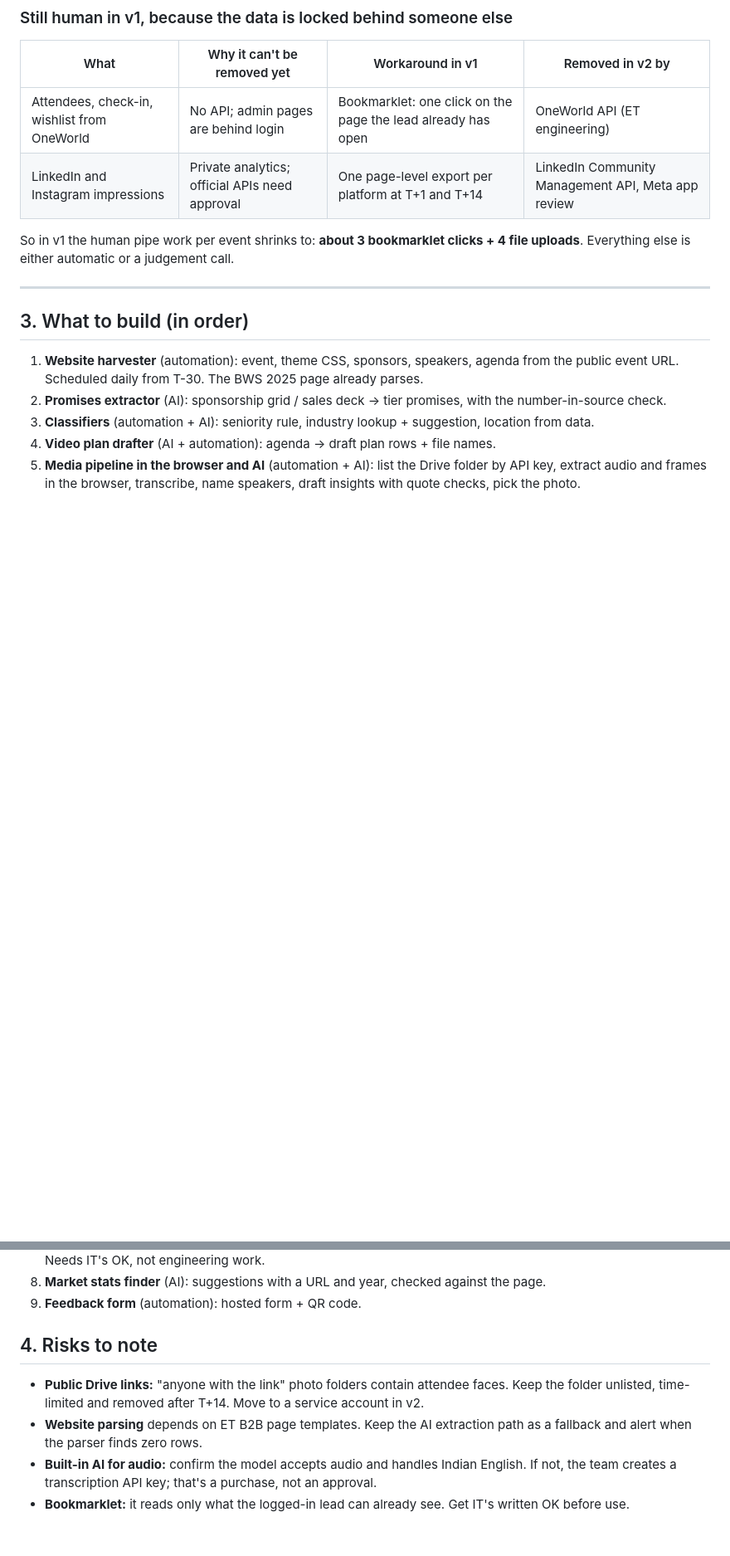
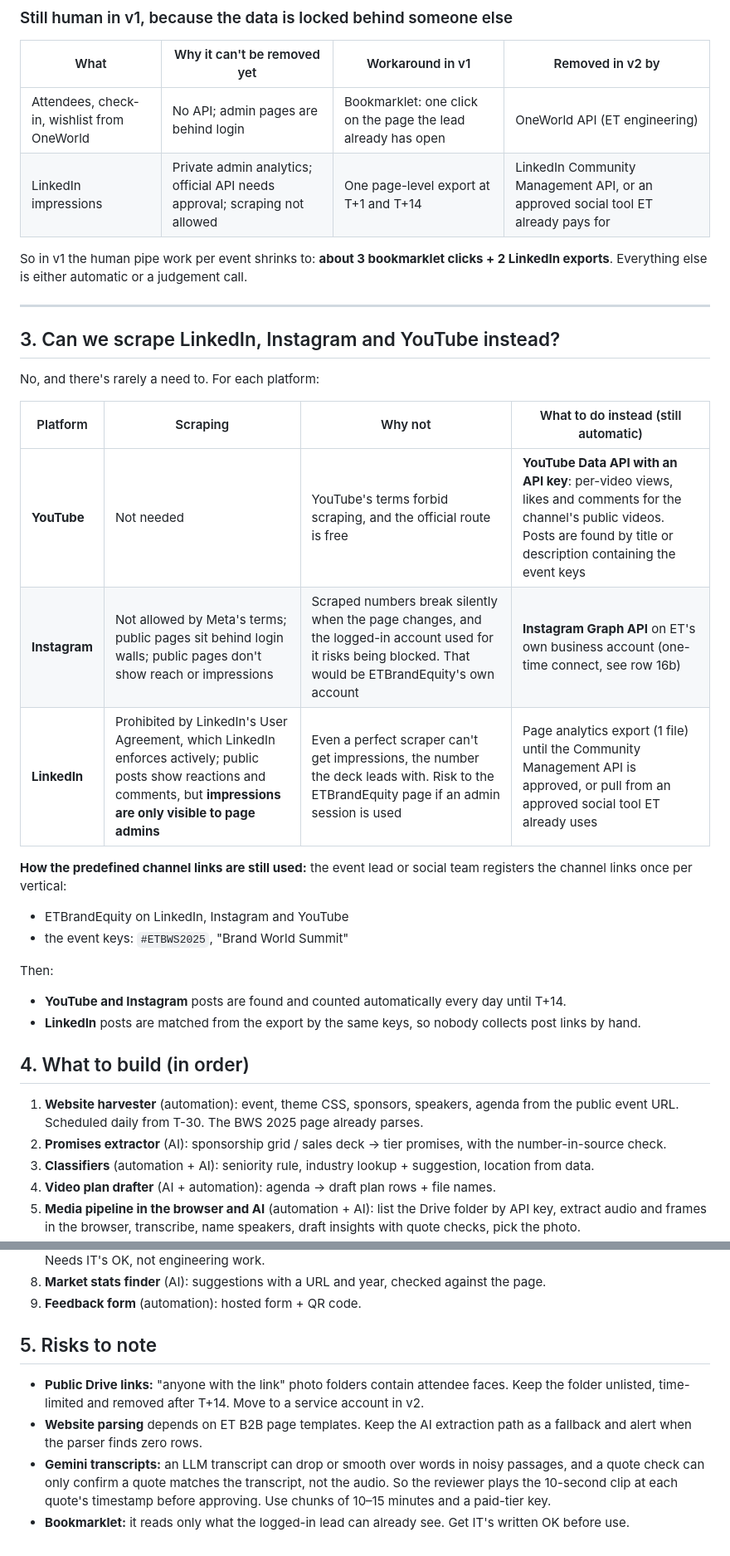
Before and after one commit to swikritiwankhede-ai/hehe, a Markdown page: docs/v1-automation-gaps.md, 2 parts joined by grey strips. Shown at 83% size. Rendered like a GitHub page; blank space fills up the shorter version.

Commit message:
Use Gemini for transcripts and Instagram Graph API; explain why not scraping
Co-Authored-By: Claude Opus 5.5 <noreply@anthropic.com>
Claude-Session: https://claude.ai/code/session_01CGxccEha7JrJYexvuXJW9k

```diff
--- a/docs/v1-automation-gaps.md
+++ b/docs/v1-automation-gaps.md
@@ -60,13 +61,31 @@ Insights · photos · market stats · freezing and sending the report
 | What | Why it can't be removed yet | Workaround in v1 | Removed in v2 by |
 |---|---|---|---|
 | Attendees, check-in, wishlist from OneWorld | No API; admin pages are behind login | Bookmarklet: one click on the page the lead already has open | OneWorld API (ET engineering) |
-| LinkedIn and Instagram impressions | Private analytics; official APIs need approval | One page-level export per platform at T+1 and T+14 | LinkedIn Community Management API, Meta app review |
+| LinkedIn impressions | Private admin analytics; official API needs approval; scraping not allowed | One page-level export at T+1 and T+14 | LinkedIn Community Management API, or an approved social tool ET already pays for |
 
-So in v1 the human pipe work per event shrinks to: **about 3 bookmarklet clicks + 4 file uploads**. Everything else is either automatic or a judgement call.
+So in v1 the human pipe work per event shrinks to: **about 3 bookmarklet clicks + 2 LinkedIn exports**. Everything else is either automatic or a judgement call.
 
 ---
 
-## 3. What to build (in order)
+## 3. Can we scrape LinkedIn, Instagram and YouTube instead?
+
+No, and there's rarely a need to. For each platform:
+
+| Platform | Scraping | Why not | What to do instead (still automatic) |
+|---|---|---|---|
+| **YouTube** | Not needed | YouTube's terms forbid scraping, and the official route is free | **YouTube Data API with an API key**: per-video views, likes and comments for the channel's public videos. Posts are found by title or description containing the event keys |
+| **Instagram** | Not allowed by Meta's terms; public pages sit behind login walls; public pages don't show reach or impressions | Scraped numbers break silently when the page changes, and the logged-in account used for it risks being blocked. That would be ETBrandEquity's own account | **Instagram Graph API** on ET's own business account (one-time connect, see row 16b) |
+| **LinkedIn** | Prohibited by LinkedIn's User Agreement, which LinkedIn enforces actively; public posts show reactions and comments, but **impressions are only visible to page admins** | Even a perfect scraper can't get impressions, the number the deck leads with. Risk to the ETBrandEquity page if an admin session is used | Page analytics export (1 file) until the Community Management API is approved, or pull from an approved social tool ET already uses |
+
+**How the predefined channel links are still used:** the event lead or social team registers the channel links once per vertical:
+- ETBrandEquity on LinkedIn, Instagram and YouTube
+- the event keys: `#ETBWS2025`, "Brand World Summit"
+
+Then:
+- **YouTube and Instagram** posts are found and counted automatically every day until T+14.
+- **LinkedIn** posts are matched from the export by the same keys, so nobody collects post links by hand.
+
+## 4. What to build (in order)
 
 1. **Website harvester** (automation): event, theme CSS, sponsors, speakers, agenda from the public event URL. Scheduled daily from T-30. The BWS 2025 page already parses.
 2. **Promises extractor** (AI): sponsorship grid / sales deck → tier promises, with the number-in-source check.
@@ -78,8 +97,8 @@ So in v1 the human pipe work per event shrinks to: **about 3 bookmarklet clicks
 8. **Market stats finder** (AI): suggestions with a URL and year, checked against the page.
 9. **Feedback form** (automation): hosted form + QR code.
 
-## 4. Risks to note
+## 5. Risks to note
 - **Public Drive links:** "anyone with the link" photo folders contain attendee faces. Keep the folder unlisted, time-limited and removed after T+14. Move to a service account in v2.
 - **Website parsing** depends on ET B2B page templates. Keep the AI extraction path as a fallback and alert when the parser finds zero rows.
-- **Built-in AI for audio:** confirm the model accepts audio and handles Indian English. If not, the team creates a transcription API key; that's a purchase, not an approval.
+- **Gemini transcripts:** an LLM transcript can drop or smooth over words in noisy passages, and a quote check can only confirm a quote matches the transcript, not the audio. So the reviewer plays the 10-second clip at each quote's timestamp before approving. Use chunks of 10–15 minutes and a paid-tier key.
 - **Bookmarklet:** it reads only what the logged-in lead can already see. Get IT's written OK before use.
```
Also changed, not shown: other parts of docs/v1-automation-gaps.md (+4 -3 lines), CLAUDE.md (+4 -1 lines).
